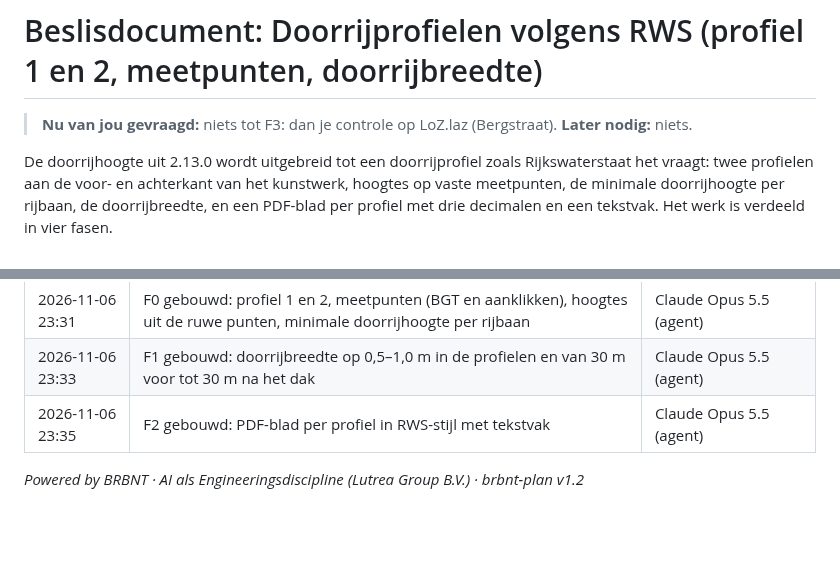
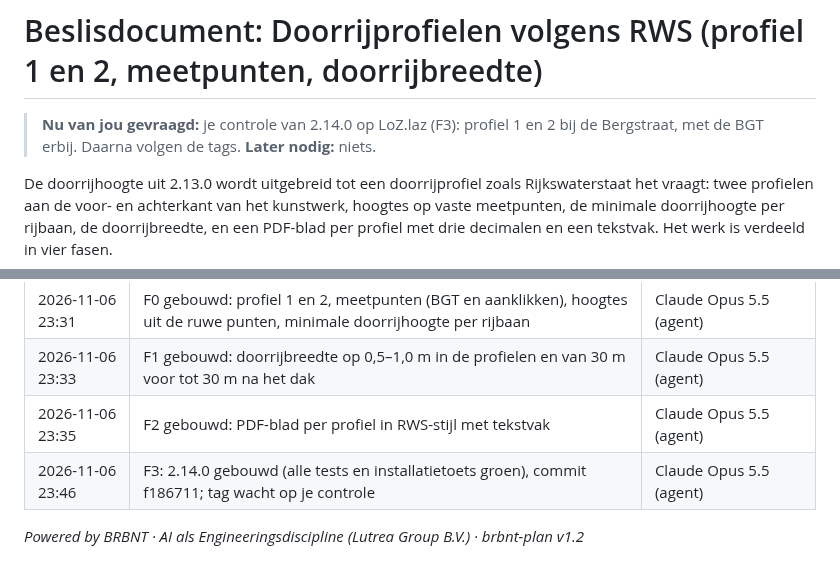
Before and after one commit to marcovansteenbrugge/Profielen-app, a Markdown page: docs/doorrijprofielen-rws.beslis.md, 2 parts joined by grey strips. Drawn GitHub-style; blank space fills up the shorter version.

Commit message:
F3: plan en beslisdocumenten bijgewerkt (2.14.0 gebouwd, wacht op controle)
Co-Authored-By: Claude Opus 5.5 <noreply@anthropic.com>

```diff
--- a/docs/doorrijprofielen-rws.beslis.md
+++ b/docs/doorrijprofielen-rws.beslis.md
@@ -11,7 +11,7 @@ status: in-uitvoering        # berekend door de skill, nooit met de hand gezet
 
 # Beslisdocument: Doorrijprofielen volgens RWS (profiel 1 en 2, meetpunten, doorrijbreedte)
 
-> **Nu van jou gevraagd:** niets tot F3: dan je controle op LoZ.laz (Bergstraat).
+> **Nu van jou gevraagd:** je controle van 2.14.0 op LoZ.laz (F3): profiel 1 en 2 bij de Bergstraat, met de BGT erbij. Daarna volgen de tags.
 > **Later nodig:** niets.
 
 De doorrijhoogte uit 2.13.0 wordt uitgebreid tot een doorrijprofiel zoals Rijkswaterstaat het vraagt: twee profielen aan de voor- en achterkant van het kunstwerk, hoogtes op vaste meetpunten, de minimale doorrijhoogte per rijbaan, de doorrijbreedte, en een PDF-blad per profiel met drie decimalen en een tekstvak. Het werk is verdeeld in vier fasen.
@@ -177,5 +177,6 @@ Alleen aanvullen, nooit herschrijven. De technische uitvoeringsdetails staan in
 | 2026-11-06 23:31 | F0 gebouwd: profiel 1 en 2, meetpunten (BGT en aanklikken), hoogtes uit de ruwe punten, minimale doorrijhoogte per rijbaan | Claude Opus 5.5 (agent) |
 | 2026-11-06 23:33 | F1 gebouwd: doorrijbreedte op 0,5–1,0 m in de profielen en van 30 m voor tot 30 m na het dak | Claude Opus 5.5 (agent) |
 | 2026-11-06 23:35 | F2 gebouwd: PDF-blad per profiel in RWS-stijl met tekstvak | Claude Opus 5.5 (agent) |
+| 2026-11-06 23:46 | F3: 2.14.0 gebouwd (alle tests en installatietoets groen), commit f186711; tag wacht op je controle | Claude Opus 5.5 (agent) |
 
 *Powered by BRBNT · AI als Engineeringsdiscipline (Lutrea Group B.V.) · brbnt-plan v1.2*
```
Also changed, not shown: docs/doorrijhoogte.beslis.md (+1 -1 lines), docs/doorrijprofielen-rws.plan.md (+4 -0 lines).
